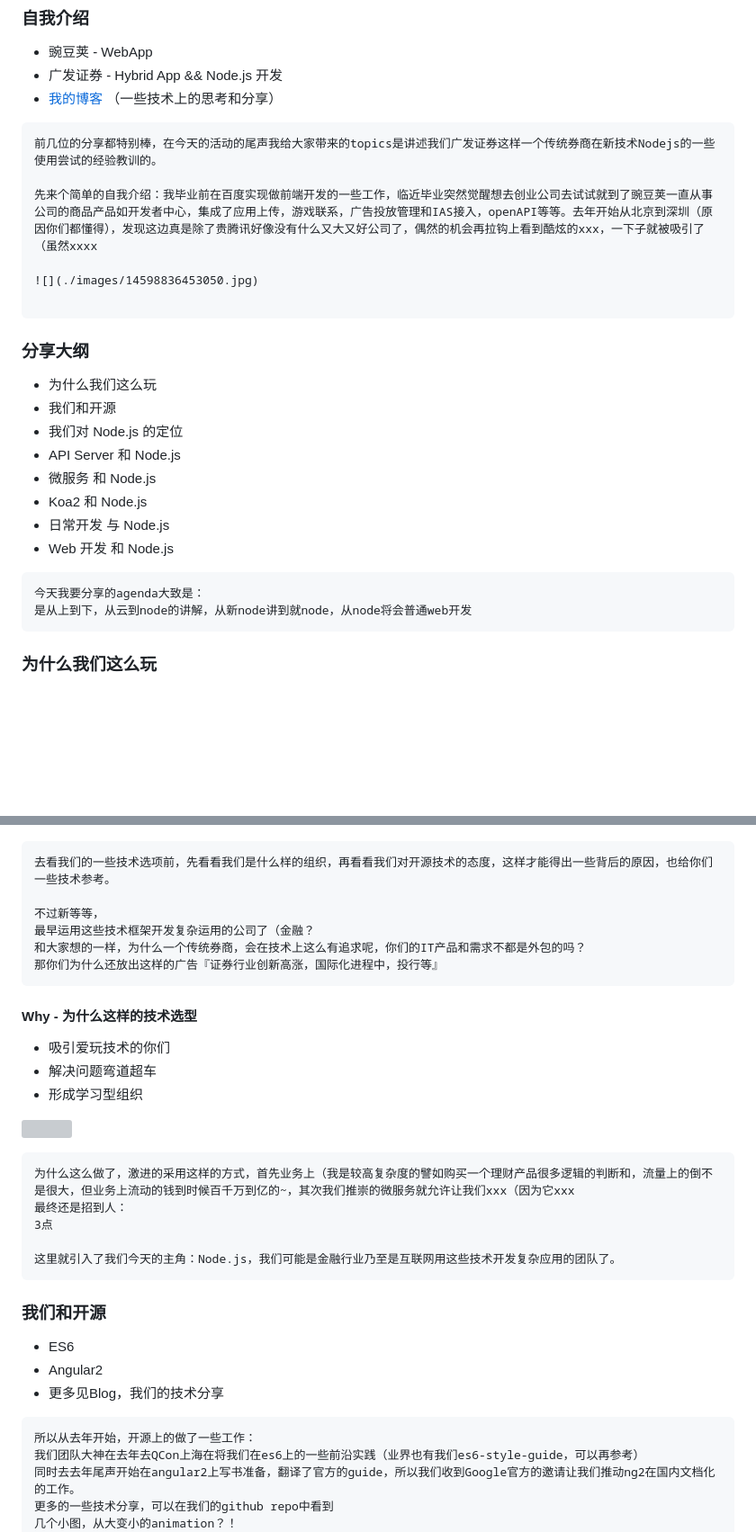
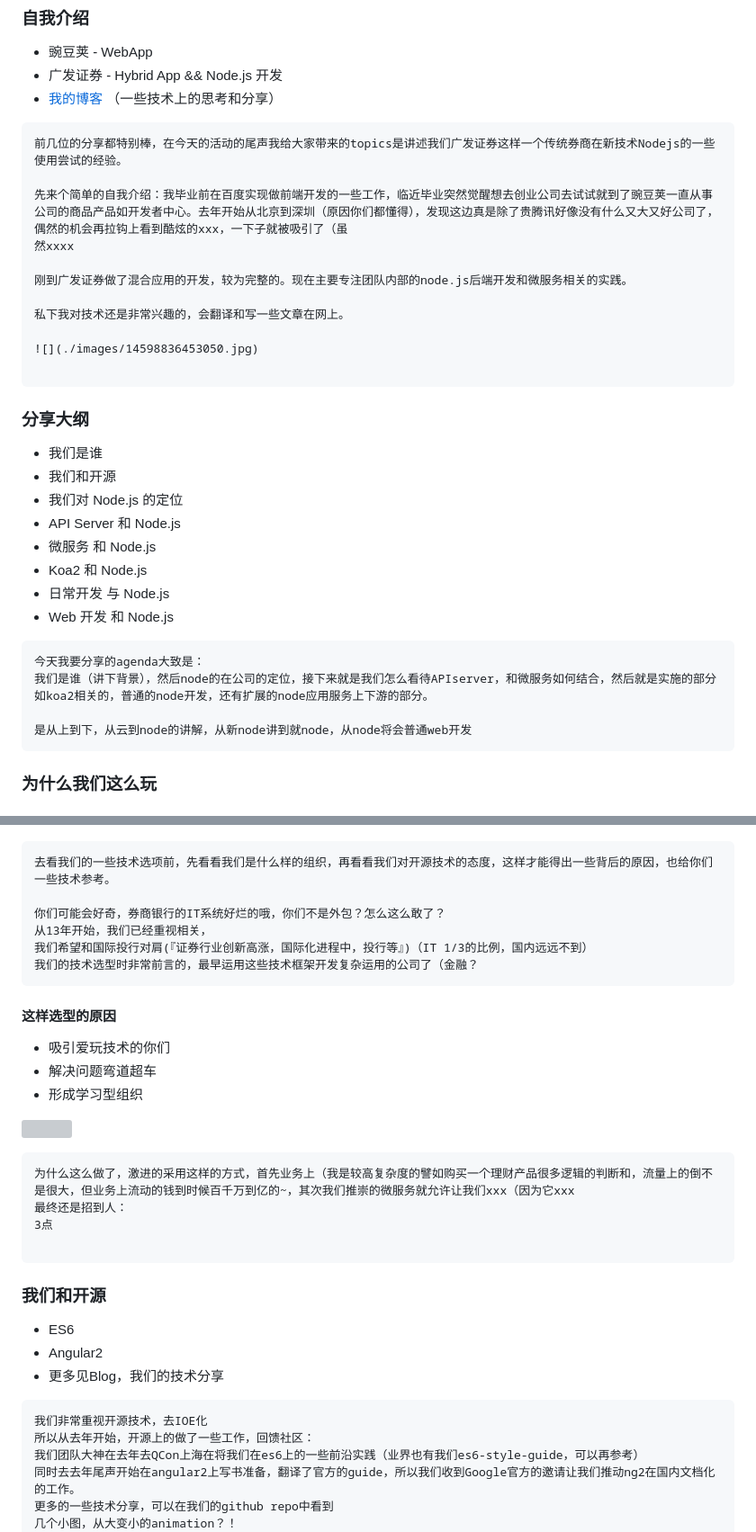
Before and after one commit to sivagao/node-party-gf-security-practice, a Markdown page: README.md, 2 parts joined by grey strips. Shown: that part at 90% size. GitHub-like rendering; blank space fills up the shorter version; grey boxes are pictures that could not be loaded.

````diff
--- a/README.md
+++ b/README.md
@@ -8,9 +8,14 @@
 - [我的博客](https://github.com/gaohailang/blog) （一些技术上的思考和分享）
 
 ```note
-前几位的分享都特别棒，在今天的活动的尾声我给大家带来的topics是讲述我们广发证券这样一个传统券商在新技术Nodejs的一些使用尝试的经验教训的。
+前几位的分享都特别棒，在今天的活动的尾声我给大家带来的topics是讲述我们广发证券这样一个传统券商在新技术Nodejs的一些使用尝试的经验。
 
-先来个简单的自我介绍：我毕业前在百度实现做前端开发的一些工作，临近毕业突然觉醒想去创业公司去试试就到了豌豆荚一直从事公司的商品产品如开发者中心，集成了应用上传，游戏联系，广告投放管理和IAS接入，openAPI等等。去年开始从北京到深圳（原因你们都懂得），发现这边真是除了贵腾讯好像没有什么又大又好公司了，偶然的机会再拉钩上看到酷炫的xxx，一下子就被吸引了（虽然xxxx
+先来个简单的自我介绍：我毕业前在百度实现做前端开发的一些工作，临近毕业突然觉醒想去创业公司去试试就到了豌豆荚一直从事公司的商品产品如开发者中心。去年开始从北京到深圳（原因你们都懂得），发现这边真是除了贵腾讯好像没有什么又大又好公司了，偶然的机会再拉钩上看到酷炫的xxx，一下子就被吸引了（虽
+然xxxx
+
+刚到广发证券做了混合应用的开发，较为完整的。现在主要专注团队内部的node.js后端开发和微服务相关的实践。
+
+私下我对技术还是非常兴趣的，会翻译和写一些文章在网上。
 
 ![](./images/14598836453050.jpg)
 
@@ -18,7 +23,7 @@
 
 ### 分享大纲
 
-* 为什么我们这么玩
+* 我们是谁
 * 我们和开源
 * 我们对 Node.js 的定位
 * API Server 和 Node.js
@@ -29,6 +34,8 @@
 
 ```note
 今天我要分享的agenda大致是：
+我们是谁（讲下背景），然后node的在公司的定位，接下来就是我们怎么看待APIserver，和微服务如何结合，然后就是实施的部分如koa2相关的，普通的node开发，还有扩展的node应用服务上下游的部分。
+
 是从上到下，从云到node的讲解，从新node讲到就node，从node将会普通web开发
 ```
 
@@ -48,14 +55,14 @@
 ```note
 去看我们的一些技术选项前，先看看我们是什么样的组织，再看看我们对开源技术的态度，这样才能得出一些背后的原因，也给你们一些技术参考。
 
-不过新等等，
-最早运用这些技术框架开发复杂运用的公司了（金融？
-和大家想的一样，为什么一个传统券商，会在技术上这么有追求呢，你们的IT产品和需求不都是外包的吗？
-那你们为什么还放出这样的广告『证券行业创新高涨，国际化进程中，投行等』
+你们可能会好奇，券商银行的IT系统好烂的哦，你们不是外包？怎么这么敢了？
+从13年开始，我们已经重视相关，
+我们希望和国际投行对肩(『证券行业创新高涨，国际化进程中，投行等』)（IT 1/3的比例，国内远远不到）
+我们的技术选型时非常前言的，最早运用这些技术框架开发复杂运用的公司了（金融？
 ```
 
 
-#### Why - 为什么这样的技术选型
+#### 这样选型的原因
 
 - 吸引爱玩技术的你们
 - 解决问题弯道超车
@@ -69,7 +76,6 @@
 最终还是招到人：
 3点
 
-这里就引入了我们今天的主角：Node.js，我们可能是金融行业乃至是互联网用这些技术开发复杂应用的团队了。
 ```
 
 
@@ -81,7 +87,8 @@
 
 
 ```note
-所以从去年开始，开源上的做了一些工作：
+我们非常重视开源技术，去IOE化
+所以从去年开始，开源上的做了一些工作，回馈社区：
 我们团队大神在去年去QCon上海在将我们在es6上的一些前沿实践（业界也有我们es6-style-guide，可以再参考）
 同时去去年尾声开始在angular2上写书准备，翻译了官方的guide，所以我们收到Google官方的邀请让我们推动ng2在国内文档化的工作。
 更多的一些技术分享，可以在我们的github repo中看到
````
Also changed, not shown: other parts of README.md (+52 -23 lines), images/14599285872337.jpg (added), images/14599298644351.jpg (added), 1 other file.
